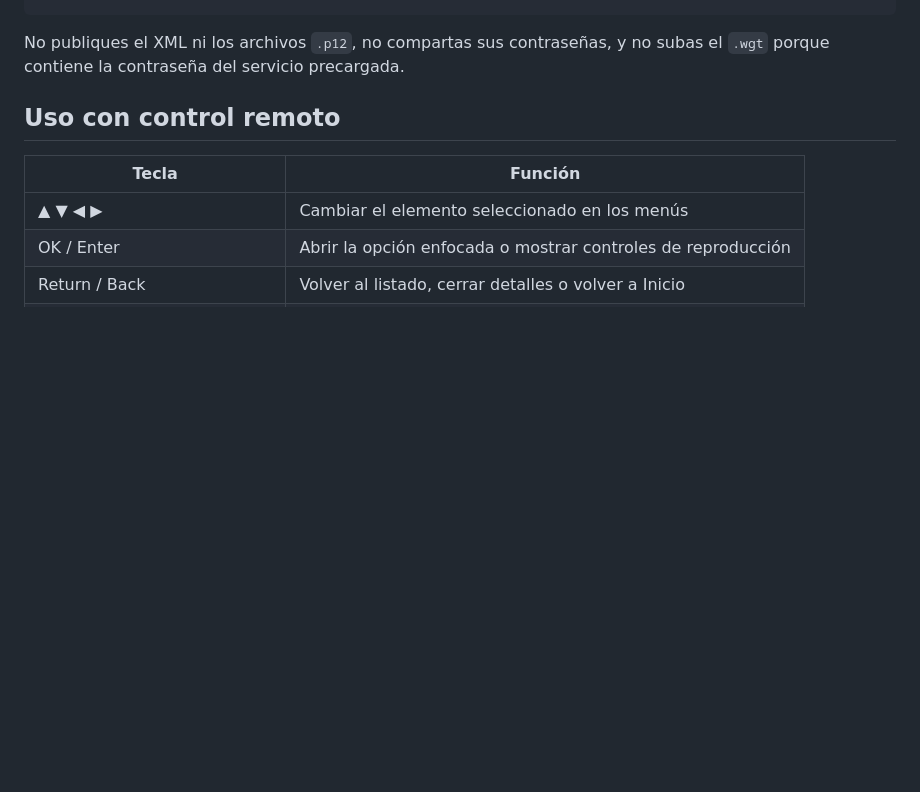
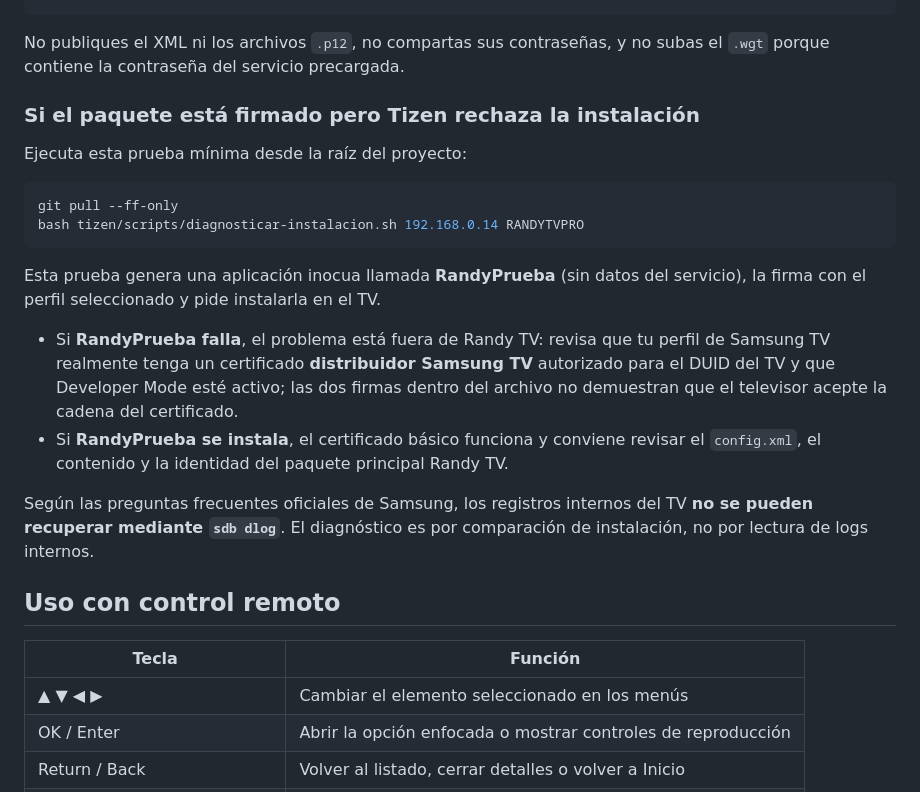
Before and after one commit to kevintobarunda-max/RandyTVandroid, a Markdown page: tizen/README.md, the part around the change. Drawn GitHub-style; blank space fills up the shorter version.

Commit message:
docs(tizen): documented minimal signed install test for TV rejection

```diff
--- a/tizen/README.md
+++ b/tizen/README.md
@@ -149,6 +149,23 @@ tizen security-profiles list
 No publiques el XML ni los archivos `.p12`, no compartas sus contraseñas, y no subas el `.wgt` porque contiene la contraseña del servicio precargada.
 
 
+
+### Si el paquete está firmado pero Tizen rechaza la instalación
+
+Ejecuta esta prueba mínima desde la raíz del proyecto:
+
+~~~bash
+git pull --ff-only
+bash tizen/scripts/diagnosticar-instalacion.sh 192.168.0.14 RANDYTVPRO
+~~~
+
+Esta prueba genera una aplicación inocua llamada **RandyPrueba** (sin datos del servicio), la firma con el perfil seleccionado y pide instalarla en el TV.
+
+- Si **RandyPrueba falla**, el problema está fuera de Randy TV: revisa que tu perfil de Samsung TV realmente tenga un certificado **distribuidor Samsung TV** autorizado para el DUID del TV y que Developer Mode esté activo; las dos firmas dentro del archivo no demuestran que el televisor acepte la cadena del certificado.
+- Si **RandyPrueba se instala**, el certificado básico funciona y conviene revisar el `config.xml`, el contenido y la identidad del paquete principal Randy TV.
+
+Según las preguntas frecuentes oficiales de Samsung, los registros internos del TV **no se pueden recuperar mediante `sdb dlog`**. El diagnóstico es por comparación de instalación, no por lectura de logs internos.
+
 ## Uso con control remoto
 
 | Tecla | Función |
```
